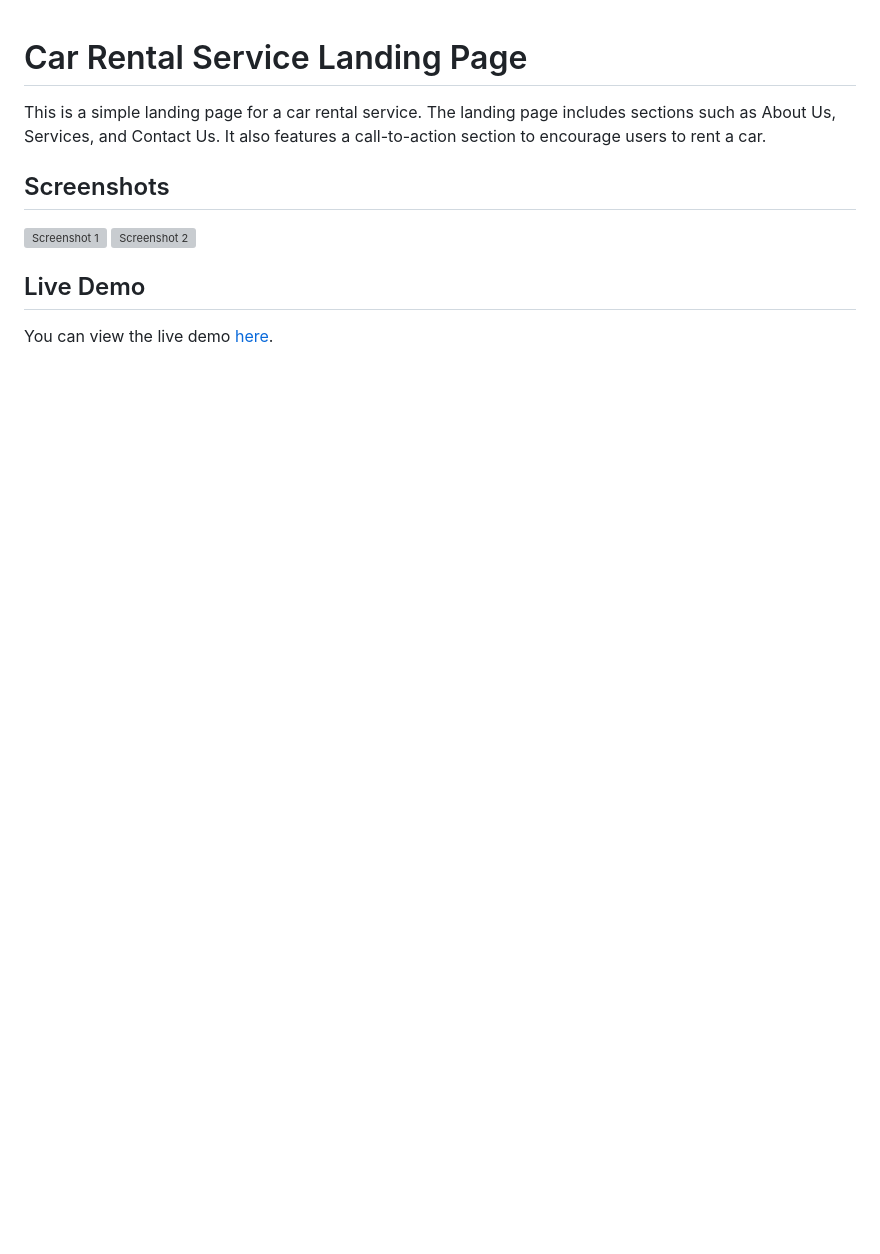
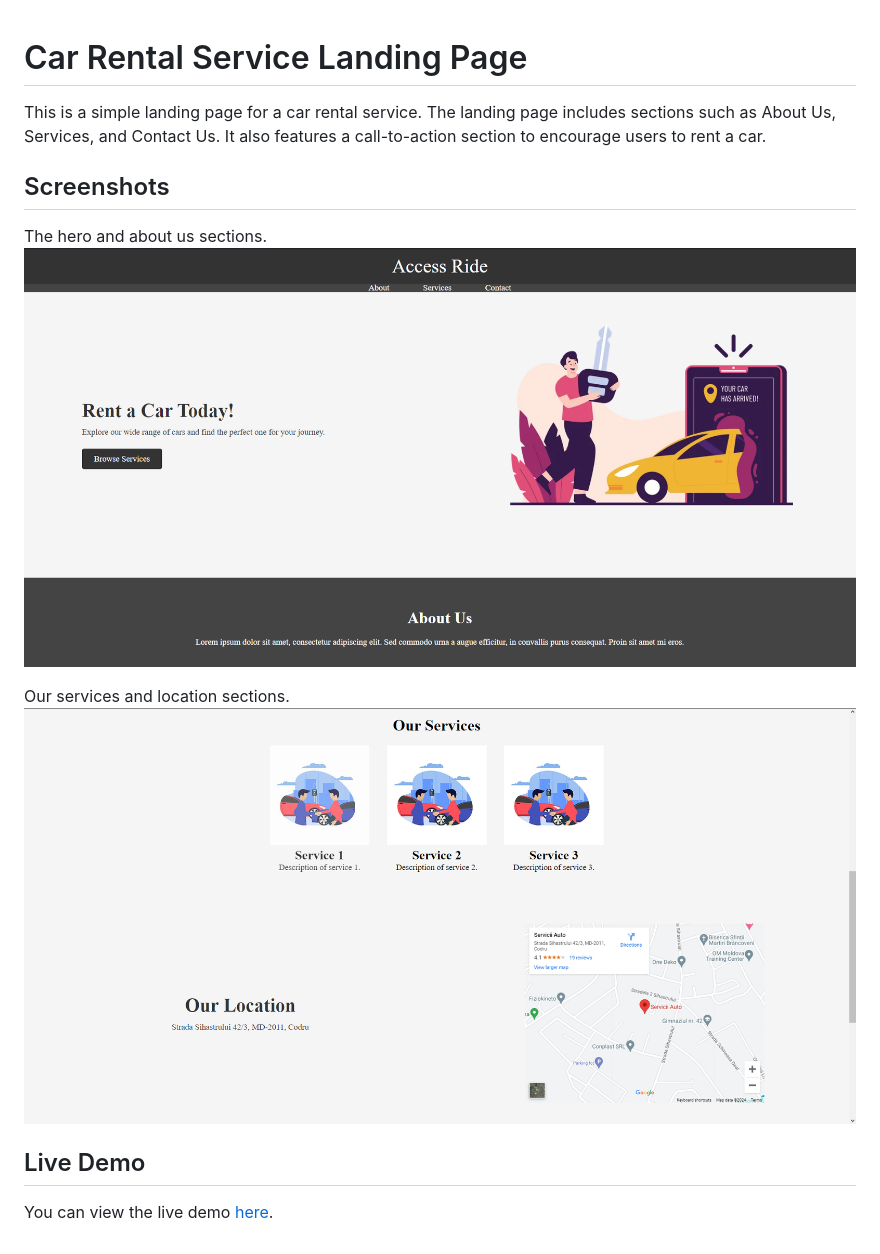
Before and after one commit to haritondan/AccessRide, a Markdown page: README.md, the part around the change printed below. Rendered like a GitHub page; pictures changed too: images/Screenshot1.png (added), images/Screenshot2.png (added); blank space fills up the shorter version; grey boxes are pictures that could not be loaded.

Commit message:
add screenshot for readme

```diff
--- a/README.md
+++ b/README.md
@@ -4,8 +4,11 @@ This is a simple landing page for a car rental service. The landing page include
 
 ## Screenshots
 
-![Screenshot 1]()
-![Screenshot 2]()
+The hero and about us sections.
+![Screenshot 1](/images/Screenshot1.png)
+
+Our services and location sections.
+![Screenshot 2](/images/Screenshot2.png)
 
 ## Live Demo
 
```
Also changed, not shown: other parts of README.md (+1 -1 lines).
